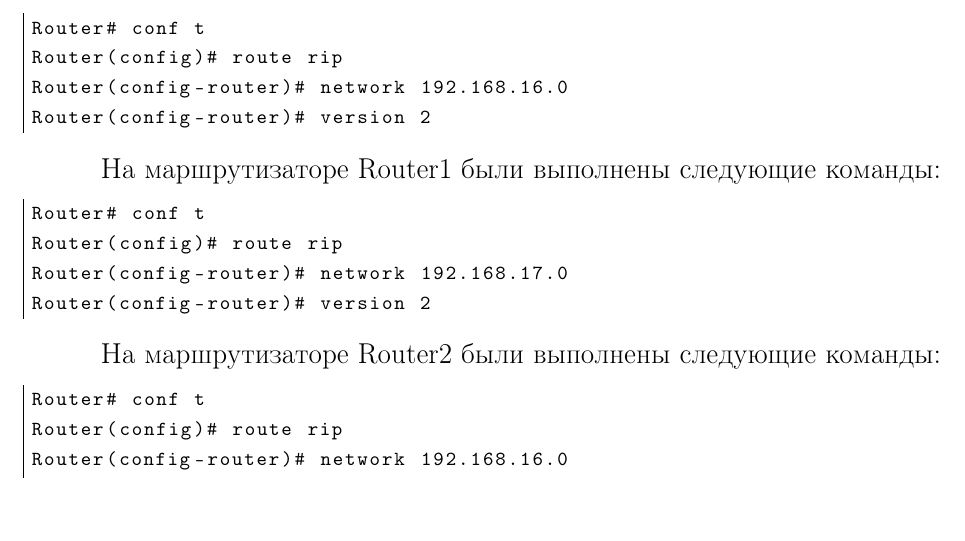
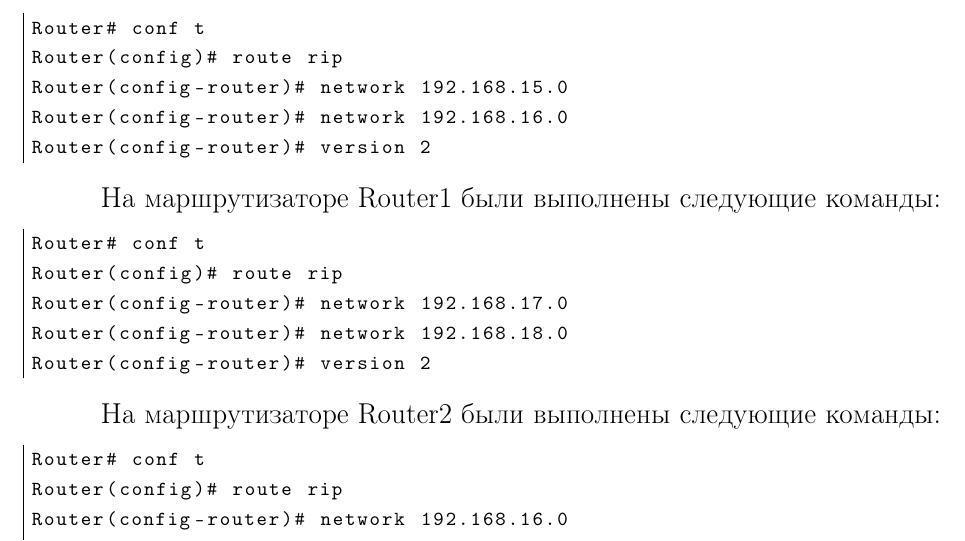
Before and after one commit to Orianti/bmstu-cn, a LaTeX document (lab08/report/report.tex, which reads lab08/report/main.tex): part of page 2 of 3 before the commit and part of page 2 of 4 after it, cut so that both start at the same text, the shorter picture padded with empty space. Compiled offline with pdfLaTeX.

Commit message:
Fix task01

```diff
--- a/lab08/report/main.tex
+++ b/lab08/report/main.tex
@@ -18,6 +18,7 @@
 \begin{lstlisting}[numbers=none]
 Router# conf t
 Router(config)# route rip
+Router(config-router)# network 192.168.15.0
 Router(config-router)# network 192.168.16.0
 Router(config-router)# version 2
 \end{lstlisting}
@@ -27,6 +28,7 @@ Router(config-router)# version 2
 Router# conf t
 Router(config)# route rip
 Router(config-router)# network 192.168.17.0
+Router(config-router)# network 192.168.18.0
 Router(config-router)# version 2
 \end{lstlisting}
 
```
Also changed, not shown: 2 other files.
